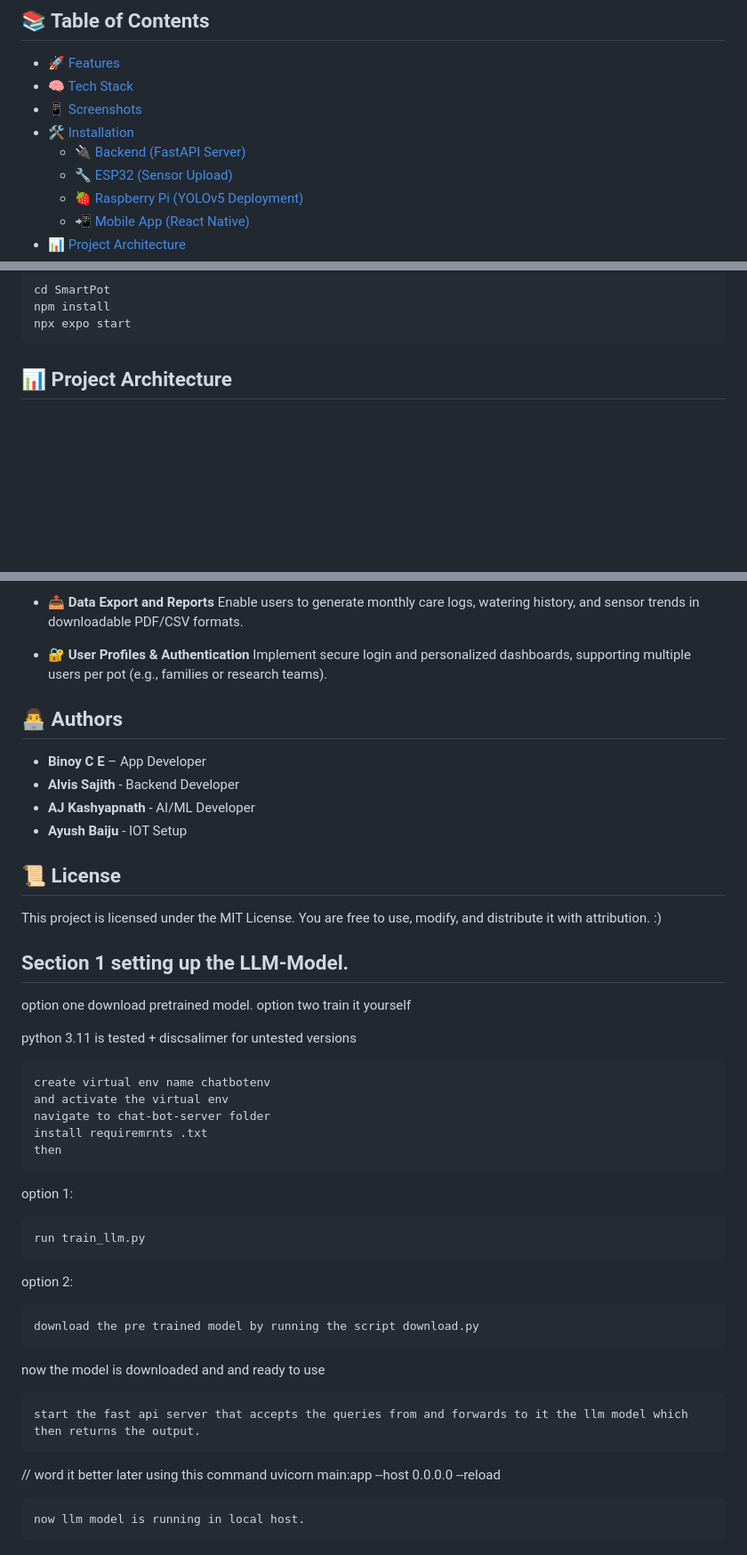
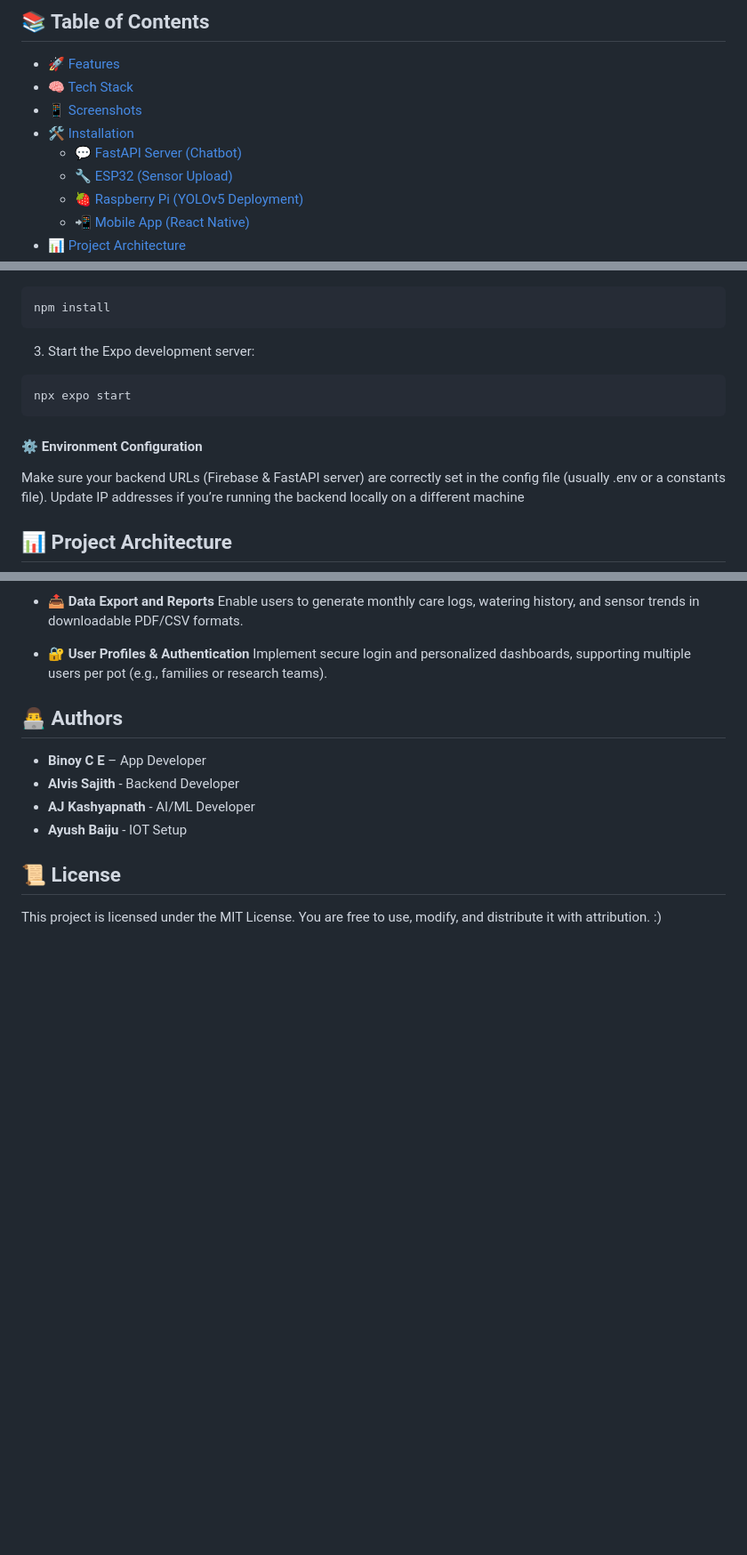
Before and after one commit to Kashiyapnadh/Smart-Pot-App, a Markdown page: readme.md, 3 parts joined by grey strips. Shown: that part at 89% size. Rendered like a GitHub page; blank space fills up the shorter version.

Commit message:
finished readme

````diff
--- a/readme.md
+++ b/readme.md
@@ -23,7 +23,7 @@ Smart Pot is an intelligent plant care assistant that uses AI and IoT to help us
 - [🧠 Tech Stack](#-tech-stack)
 - [📱 Screenshots](#-screenshots)
 - [🛠️ Installation](#️-installation)
-  - [🔌 Backend (FastAPI Server)](#-FastAPI-Server)
+  - [💬 FastAPI Server (Chatbot)](#-fastapi-server-chatbot)
   - [🔧 ESP32 (Sensor Upload)](#-esp32-sensor-upload)
   - [🍓 Raspberry Pi (YOLOv5 Deployment)](#-raspberry-pi-yolov5-deployment)
   - [📲 Mobile App (React Native)](#-mobile-app-react-native)
@@ -137,6 +207,11 @@ cd SmartPot
 npm install
+```
+3. Start the Expo development server:
+```
 npx expo start
 ```
+#### ⚙️ Environment Configuration
+Make sure your backend URLs (Firebase & FastAPI server) are correctly set in the config file (usually .env or a constants file). Update IP addresses if you’re running the backend locally on a different machine
 
 ## 📊 Project Architecture
 ![Architecture Image](Assets/architecture.png)
@@ -196,35 +271,3 @@ Implement secure login and personalized dashboards, supporting multiple users pe
 
 ## 📜 License
 This project is licensed under the MIT License. You are free to use, modify, and distribute it with attribution. :)
-
-## Section 1 setting up the LLM-Model.
-
-option one download pretrained model.
-option two train it yourself
-
- python 3.11 is tested + discsalimer for untested versions
-
-
-    create virtual env name chatbotenv
-    and activate the virtual env
-    navigate to chat-bot-server folder
-    install requiremrnts .txt
-    then
-
-option 1:
-
-
-    run train_llm.py
-
-option 2:
-
-    download the pre trained model by running the script download.py
-
-now the model is downloaded and and ready to use
-
-    start the fast api server that accepts the queries from and forwards to it the llm model which then returns the output.
-  // word it better later
-  using this command
-  uvicorn main:app --host 0.0.0.0 --reload
-
-    now llm model is running in local host.
````
Also changed, not shown: other parts of readme.md (+70 -0 lines).
